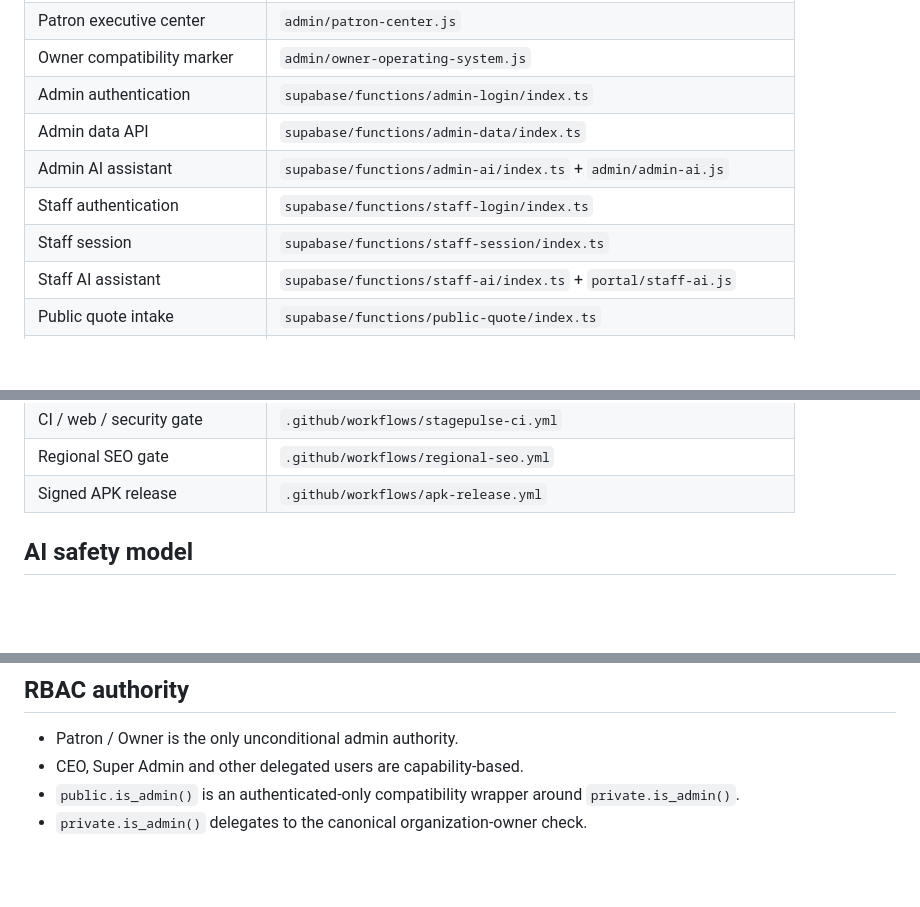
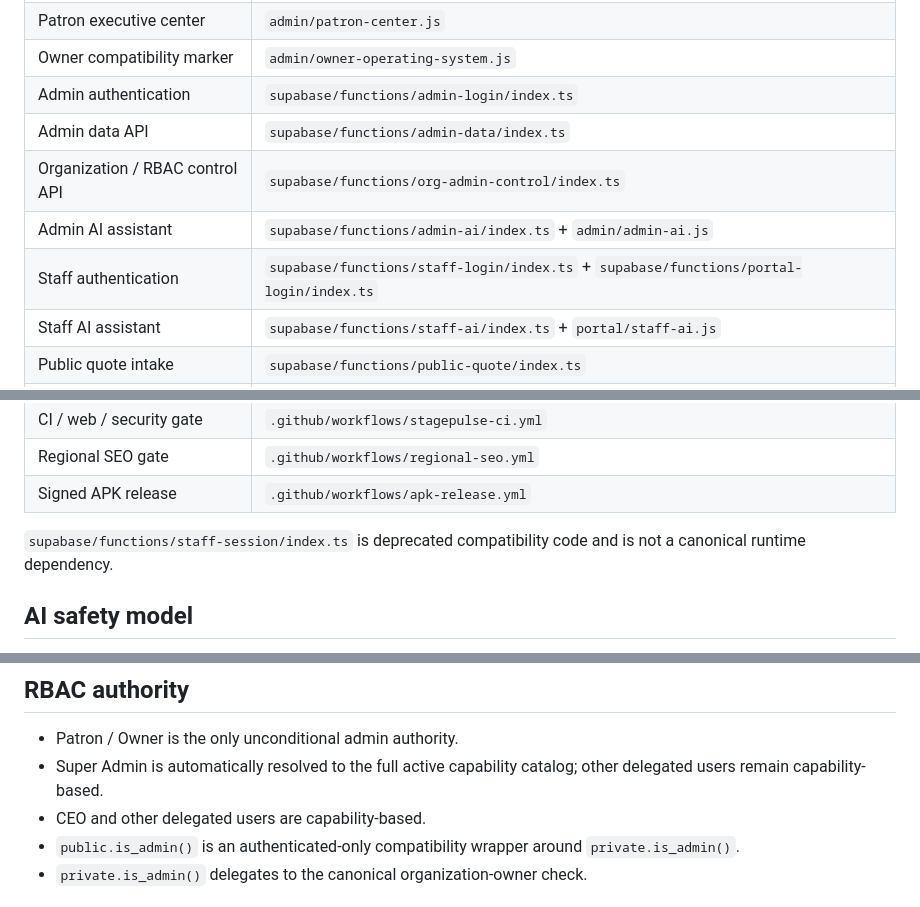
Before and after one commit to ibrahimFOH/Stagepulse.hatay, a Markdown page: docs/CANONICAL_OPERATION_MAP.md, 3 parts joined by grey strips. GitHub-like rendering; blank space fills up the shorter version.

Commit message:
docs: align canonical map with portal login and org control

```diff
--- a/docs/CANONICAL_OPERATION_MAP.md
+++ b/docs/CANONICAL_OPERATION_MAP.md
@@ -15,9 +15,9 @@ For each operation, keep one authoritative runtime entrypoint. Supporting styles
 | Owner compatibility marker | `admin/owner-operating-system.js` |
 | Admin authentication | `supabase/functions/admin-login/index.ts` |
 | Admin data API | `supabase/functions/admin-data/index.ts` |
+| Organization / RBAC control API | `supabase/functions/org-admin-control/index.ts` |
 | Admin AI assistant | `supabase/functions/admin-ai/index.ts` + `admin/admin-ai.js` |
-| Staff authentication | `supabase/functions/staff-login/index.ts` |
-| Staff session | `supabase/functions/staff-session/index.ts` |
+| Staff authentication | `supabase/functions/staff-login/index.ts` + `supabase/functions/portal-login/index.ts` |
 | Staff AI assistant | `supabase/functions/staff-ai/index.ts` + `portal/staff-ai.js` |
 | Public quote intake | `supabase/functions/public-quote/index.ts` |
 | Public AI assistant | `supabase/functions/site-ai/index.ts` + `site-ai.js` |
@@ -28,6 +28,8 @@ For each operation, keep one authoritative runtime entrypoint. Supporting styles
 | CI / web / security gate | `.github/workflows/stagepulse-ci.yml` |
 | Regional SEO gate | `.github/workflows/regional-seo.yml` |
 | Signed APK release | `.github/workflows/apk-release.yml` |
+
+`supabase/functions/staff-session/index.ts` is deprecated compatibility code and is not a canonical runtime dependency.
 
 ## AI safety model
 
@@ -46,7 +48,8 @@ For each operation, keep one authoritative runtime entrypoint. Supporting styles
 ## RBAC authority
 
 - Patron / Owner is the only unconditional admin authority.
-- CEO, Super Admin and other delegated users are capability-based.
+- Super Admin is automatically resolved to the full active capability catalog; other delegated users remain capability-based.
+- CEO and other delegated users are capability-based.
 - `public.is_admin()` is an authenticated-only compatibility wrapper around `private.is_admin()`.
 - `private.is_admin()` delegates to the canonical organization-owner check.
 
```
